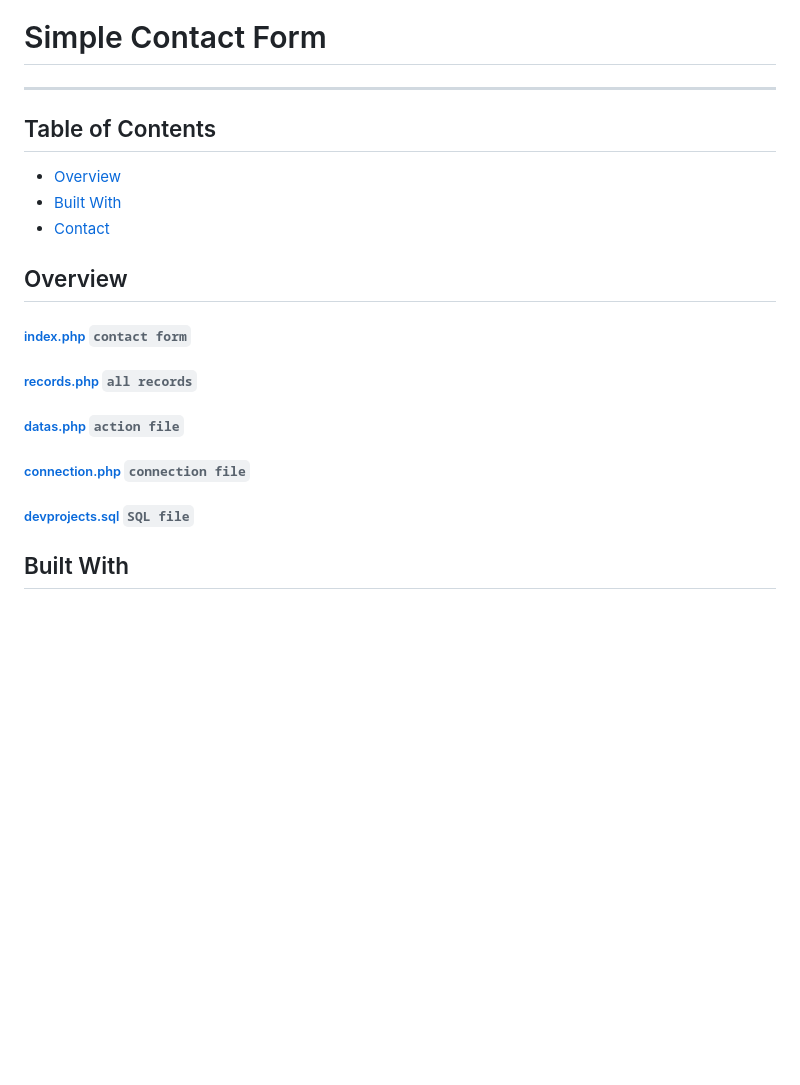
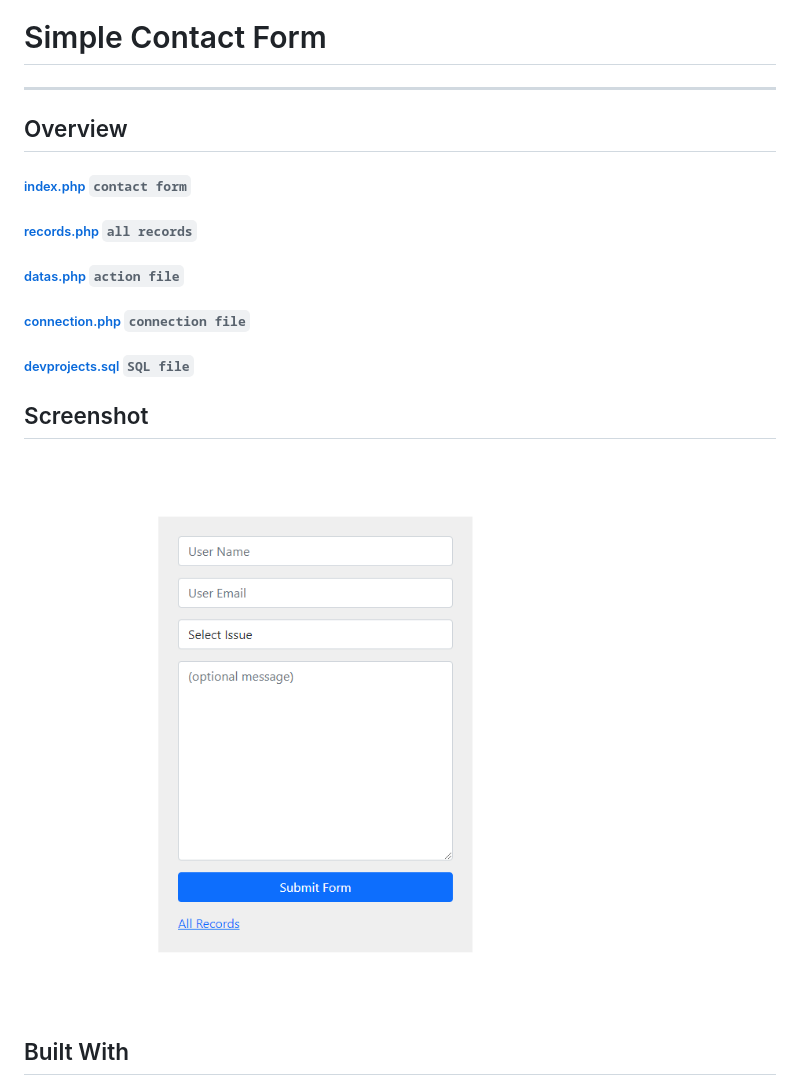
Before and after one commit to vetrisuriya/Simple-Contact-Form, a Markdown page: README.md, the part around the change. Drawn GitHub-style; pictures changed too: screenshot.png (added); blank space fills up the shorter version.

```diff
--- a/README.md
+++ b/README.md
@@ -1,13 +1,6 @@
 # Simple Contact Form
 
 ---
-
-## Table of Contents
-
-- [Overview](#overview)
-- [Built With](#built-with)
-- [Contact](#contact)
-
 
 ## Overview
 
@@ -16,6 +9,10 @@
 ###### [datas.php](./datas.php) `action file`
 ###### [connection.php](./connection.php) `connection file`
 ###### [devprojects.sql](./devprojects.sql) `SQL file`
+
+
+## Screenshot
+![Contact Form](screenshot.png)
 
 
 ## Built With
```
